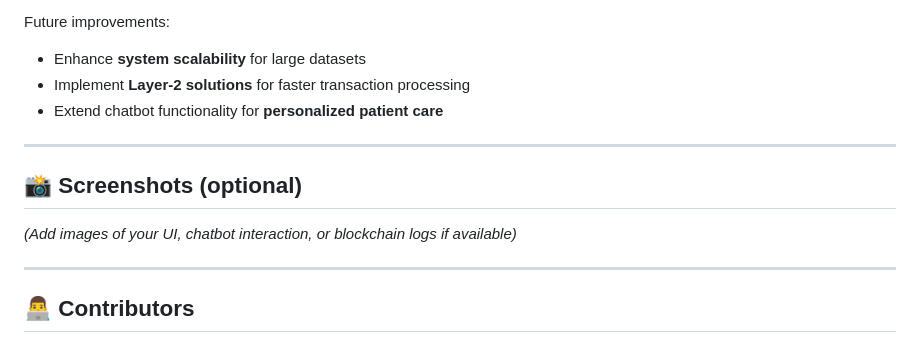
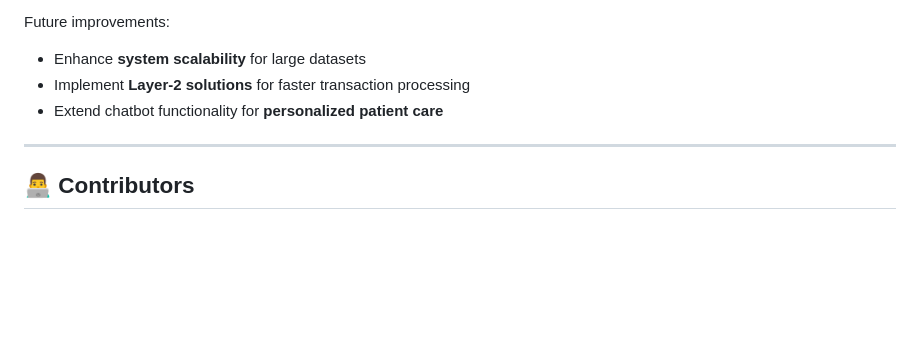
Before and after one commit to danny03zmn/BHealth-CapstoneTU, a Markdown page: README.md, the part around the change. Drawn GitHub-style; blank space fills up the shorter version.

```diff
--- a/README.md
+++ b/README.md
@@ -132,12 +132,6 @@ Future improvements:
 
 ---
 
-## 📸 Screenshots (optional)
-
-*(Add images of your UI, chatbot interaction, or blockchain logs if available)*
-
----
-
 ## 👨‍💻 Contributors
 
 **Project Contributors:** Aqil Danial, Danial Azmin, Anas Anwar, Hadif Shuhaimi, Danial Zulkilfli
```
